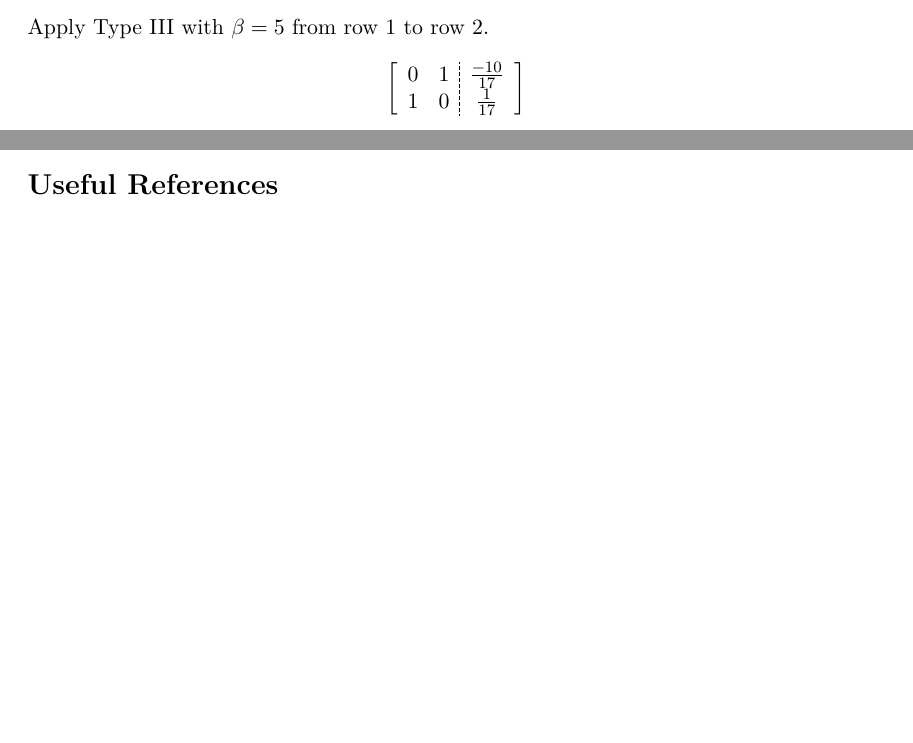
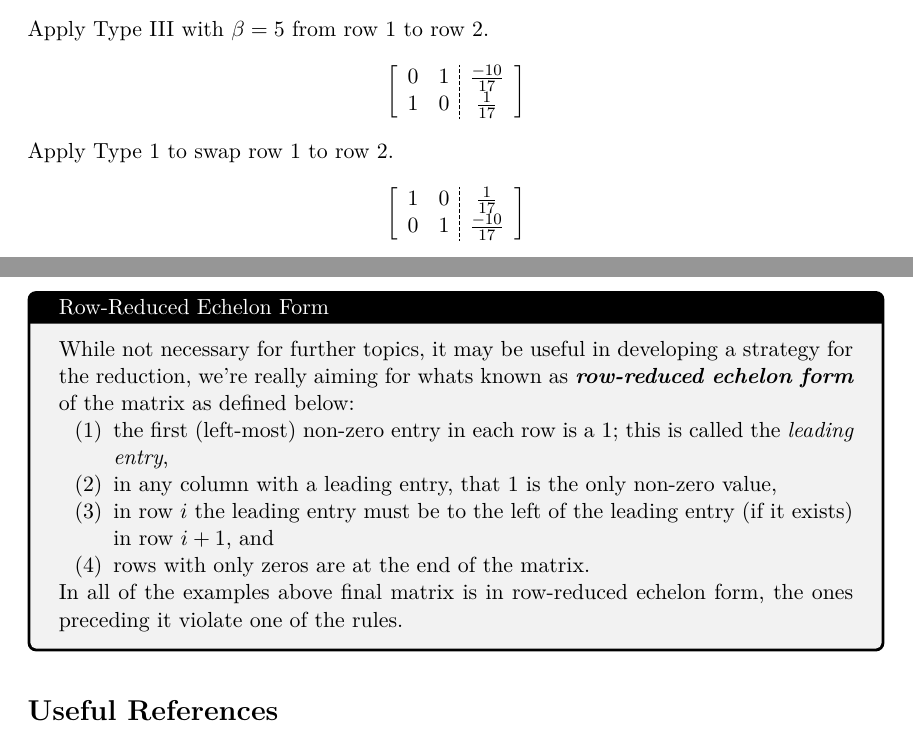
Before and after one commit to deblasiolab/02-680_Documents, a LaTeX document (Notes/07_Linear_Systems_Inverses.tex): two parts of pages 6 and 8 of 8 before the commit and two parts of pages 6 and 9 of 9 after it, joined at a grey line, cut so that both start at the same text, the shorter picture padded with empty space. The pictures show the PDF file Notes/07_Linear_Systems_Inverses.pdf that the author committed with the source.

Commit message:
Row-Reduced Echelon aside

```diff
--- a/Notes/07_Linear_Systems_Inverses.tex
+++ b/Notes/07_Linear_Systems_Inverses.tex
@@ -218,8 +218,11 @@ Apply Type II with $\alpha=\frac{1}{17}$ to row 1.
 \[\left[\begin{array}{cc;{2pt/1pt}c} 0 & 1 & \frac{-10}{17}\\ 1 & -5 & 3\end{array}\right]\]
 Apply Type III with $\beta=5$ from row 1 to row 2.
 \[\left[\begin{array}{cc;{2pt/1pt}c} 0 & 1 & \frac{-10}{17}\\ 1 & 0 & \frac{1}{17}\end{array}\right]\]
+Apply Type 1 to swap  row 1 to row 2.
+\[\left[\begin{array}{cc;{2pt/1pt}c} 1 & 0 & \frac{1}{17}\\0 & 1 & \frac{-10}{17}\end{array}\right]\]
 
 If we turn that back into a system of equations, its:
 
 \[\begin{array}{rcrcr}
+ z_1 & &  & = & \frac{1}{17}\\
  & & z_2 & = & \frac{-10}{17}\\
@@ -306,6 +308,18 @@ x_1 &  & & &  & - & -\frac{48}{52}x_4 &  & & = & 2\\
 
 We can solve these equations for $x_1, x_2,$ and $x_3$ then for any arbitrary $x_4$ and $x_5$ we have a valid solution to the system.
 
+\begin{aside}[Row-Reduced Echelon Form]
+While not necessary for further topics, it may be useful in developing a strategy for the reduction,
+we're really aiming for whats known as \emph{row-reduced echelon form} of the matrix as defined below:
+\begin{enumerate}
+\item the first (left-most) non-zero entry in each row is a 1; this is called the \textit{leading entry},
+\item in any column with a leading entry, that 1 is the only non-zero value,
+\item in row $i$ the leading entry must be to the left of the leading entry (if it exists) in row $i+1$, and
+\item rows with only zeros are at the end of the matrix.
+\end{enumerate}
+In all of the examples above final matrix is in row-reduced echelon form, the ones preceding it violate one of the rules.
+\end{aside}
+
 
 \section*{Useful References}
 Isaak and Monougian, ``Basic Concepts of Linear Algebra''. \S 1.1-1.6\\
```
Also changed, not shown: Notes/09_Independence.tex (+3 -0 lines), Notes/07_Linear_Systems_Inverses.pdf, Notes/09_Independence.pdf, Notes/07_Linear_Systems_Inverses.tex (1 more changed lines).
